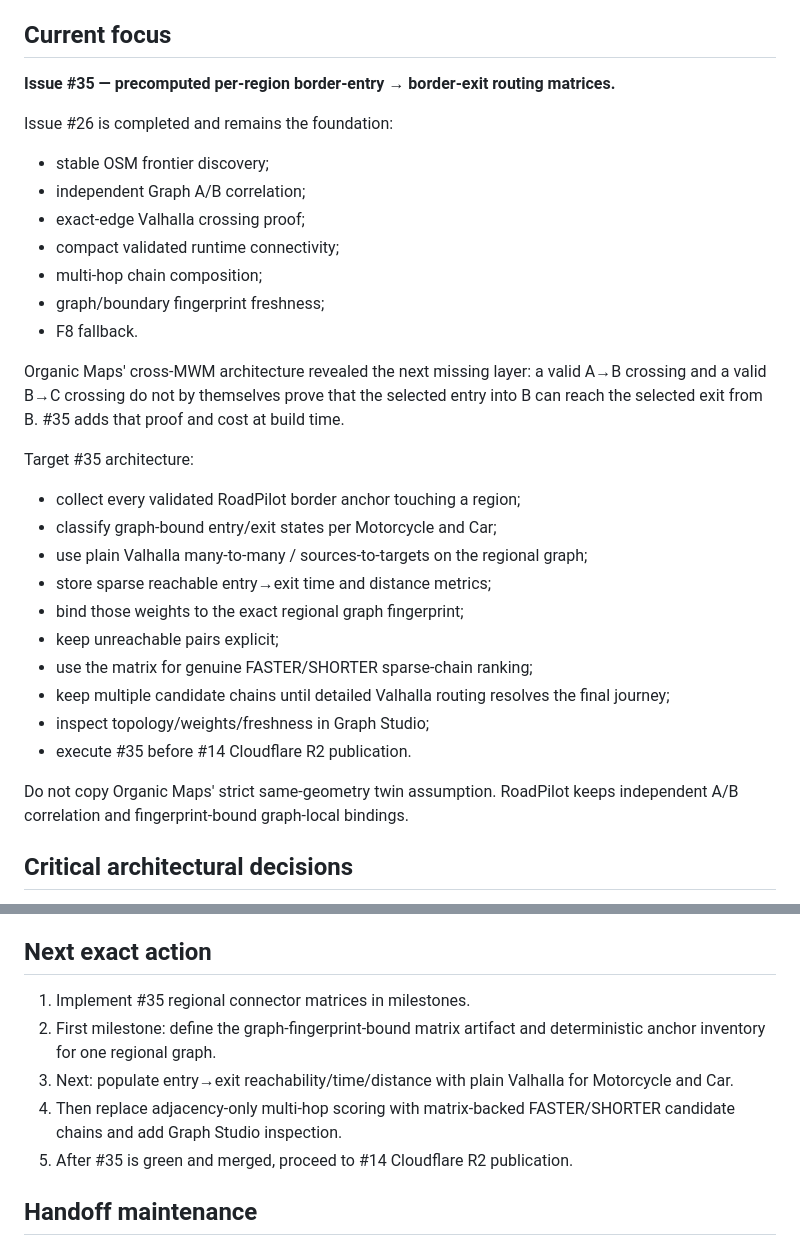
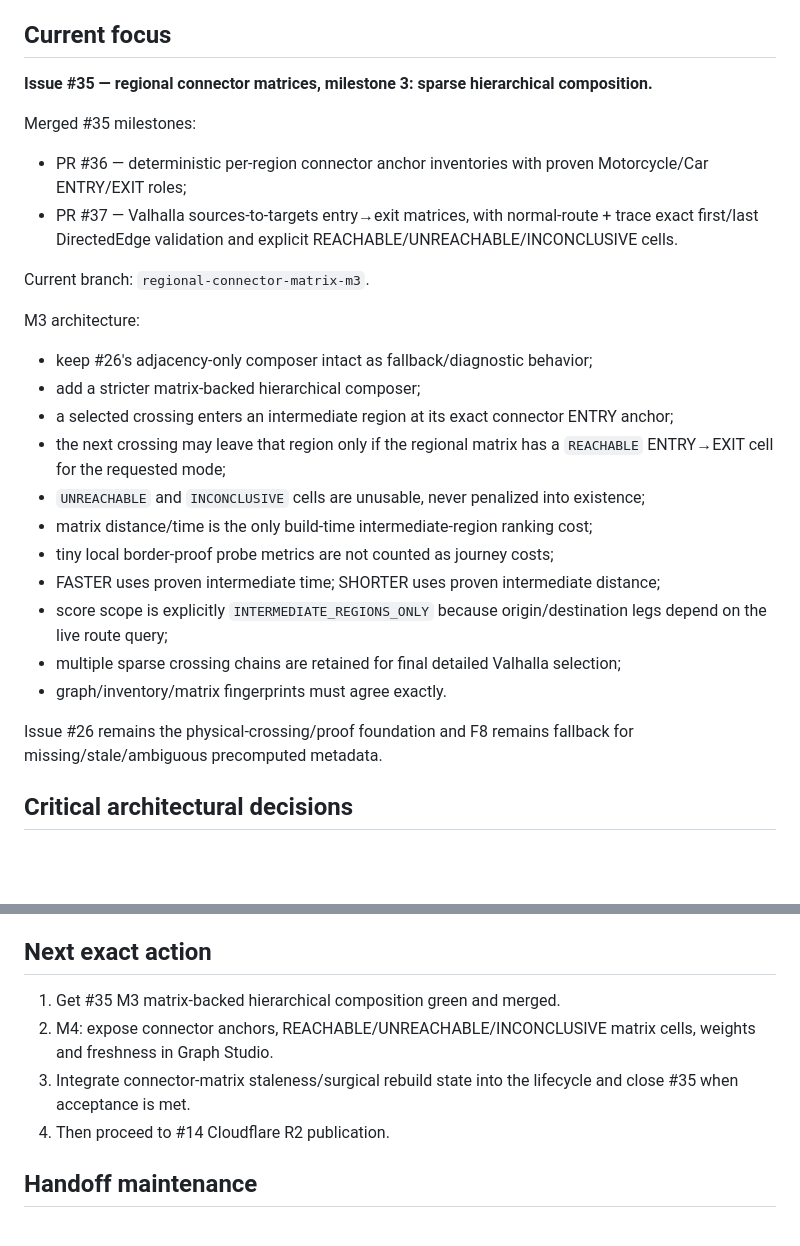
Before and after one commit to kandyman991/RoadPilot-Offline-Data, a Markdown page: CHAT_HANDOFF.md, 2 parts joined by grey strips. Drawn GitHub-style; blank space fills up the shorter version.

Commit message:
Advance handoff to matrix-backed composition

```diff
--- a/CHAT_HANDOFF.md
+++ b/CHAT_HANDOFF.md
@@ -26,32 +26,28 @@ Rebuilding one artifact or one region must not force unrelated regional/artifact
 
 ## Current focus
 
-**Issue #35 — precomputed per-region border-entry → border-exit routing matrices.**
+**Issue #35 — regional connector matrices, milestone 3: sparse hierarchical composition.**
 
-Issue #26 is completed and remains the foundation:
-- stable OSM frontier discovery;
-- independent Graph A/B correlation;
-- exact-edge Valhalla crossing proof;
-- compact validated runtime connectivity;
-- multi-hop chain composition;
-- graph/boundary fingerprint freshness;
-- F8 fallback.
+Merged #35 milestones:
+- PR #36 — deterministic per-region connector anchor inventories with proven Motorcycle/Car ENTRY/EXIT roles;
+- PR #37 — Valhalla sources-to-targets entry→exit matrices, with normal-route + trace exact first/last DirectedEdge validation and explicit REACHABLE/UNREACHABLE/INCONCLUSIVE cells.
 
-Organic Maps' cross-MWM architecture revealed the next missing layer: a valid A→B crossing and a valid B→C crossing do not by themselves prove that the selected entry into B can reach the selected exit from B. #35 adds that proof and cost at build time.
+Current branch: `regional-connector-matrix-m3`.
 
-Target #35 architecture:
-- collect every validated RoadPilot border anchor touching a region;
-- classify graph-bound entry/exit states per Motorcycle and Car;
-- use plain Valhalla many-to-many / sources-to-targets on the regional graph;
-- store sparse reachable entry→exit time and distance metrics;
-- bind those weights to the exact regional graph fingerprint;
-- keep unreachable pairs explicit;
-- use the matrix for genuine FASTER/SHORTER sparse-chain ranking;
-- keep multiple candidate chains until detailed Valhalla routing resolves the final journey;
-- inspect topology/weights/freshness in Graph Studio;
-- execute #35 before #14 Cloudflare R2 publication.
+M3 architecture:
+- keep #26's adjacency-only composer intact as fallback/diagnostic behavior;
+- add a stricter matrix-backed hierarchical composer;
+- a selected crossing enters an intermediate region at its exact connector ENTRY anchor;
+- the next crossing may leave that region only if the regional matrix has a `REACHABLE` ENTRY→EXIT cell for the requested mode;
+- `UNREACHABLE` and `INCONCLUSIVE` cells are unusable, never penalized into existence;
+- matrix distance/time is the only build-time intermediate-region ranking cost;
+- tiny local border-proof probe metrics are not counted as journey costs;
+- FASTER uses proven intermediate time; SHORTER uses proven intermediate distance;
+- score scope is explicitly `INTERMEDIATE_REGIONS_ONLY` because origin/destination legs depend on the live route query;
+- multiple sparse crossing chains are retained for final detailed Valhalla selection;
+- graph/inventory/matrix fingerprints must agree exactly.
 
-Do not copy Organic Maps' strict same-geometry twin assumption. RoadPilot keeps independent A/B correlation and fingerprint-bound graph-local bindings.
+Issue #26 remains the physical-crossing/proof foundation and F8 remains fallback for missing/stale/ambiguous precomputed metadata.
 ## Critical architectural decisions
 
 - Regional graphs stay independent.
@@ -72,11 +68,10 @@ PRs #5 and #6 are older transition-artifact/offline-transition experiments. Do n
 
 ## Next exact action
 
-1. Implement #35 regional connector matrices in milestones.
-2. First milestone: define the graph-fingerprint-bound matrix artifact and deterministic anchor inventory for one regional graph.
-3. Next: populate entry→exit reachability/time/distance with plain Valhalla for Motorcycle and Car.
-4. Then replace adjacency-only multi-hop scoring with matrix-backed FASTER/SHORTER candidate chains and add Graph Studio inspection.
-5. After #35 is green and merged, proceed to #14 Cloudflare R2 publication.
+1. Get #35 M3 matrix-backed hierarchical composition green and merged.
+2. M4: expose connector anchors, REACHABLE/UNREACHABLE/INCONCLUSIVE matrix cells, weights and freshness in Graph Studio.
+3. Integrate connector-matrix staleness/surgical rebuild state into the lifecycle and close #35 when acceptance is met.
+4. Then proceed to #14 Cloudflare R2 publication.
 ## Handoff maintenance
 
 Update this file after each meaningful architectural decision or milestone transition. The automatic workflow updates only `handoff/state.json`.
```
